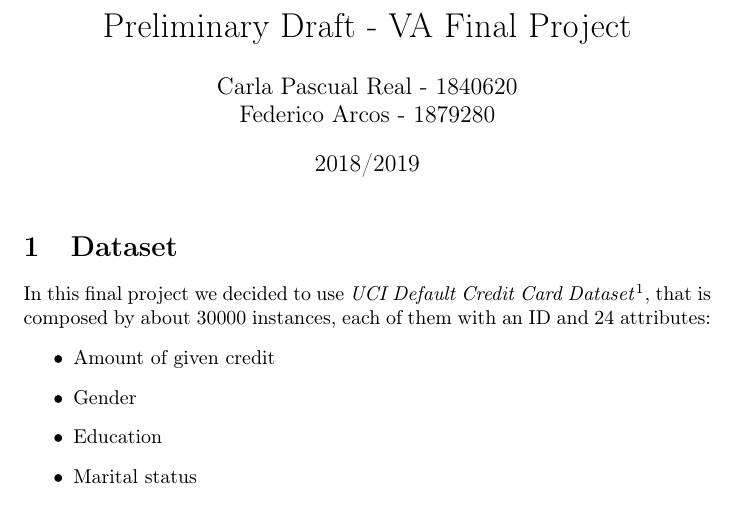
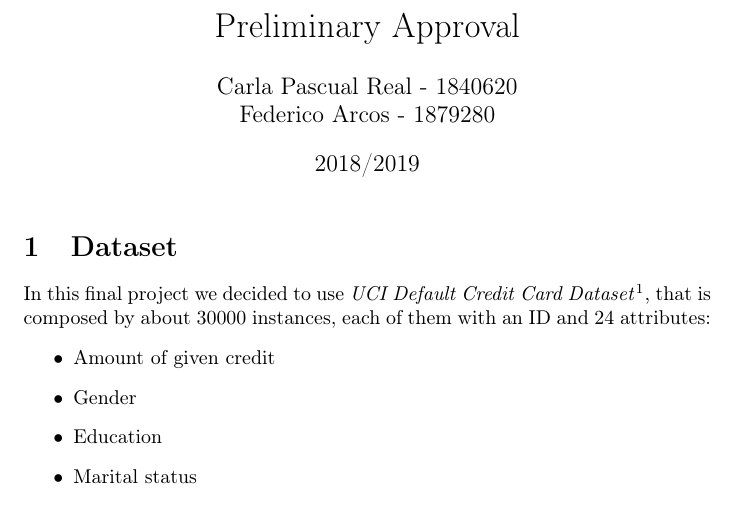
Before and after one commit to carlapasc/VISUALANALYTICS, a LaTeX document (preliminaryapproval.tex): part of page 1 of 2, cut at the place of the change. Compiled offline with pdfLaTeX.

Commit message:
Update preliminaryapproval.tex

```diff
--- a/preliminaryapproval.tex
+++ b/preliminaryapproval.tex
@@ -9,7 +9,7 @@
 
 
 
-\title{Preliminary Draft - VA Final Project}
+\title{Preliminary Approval}
 \author{Carla Pascual Real - 1840620\\
 Federico Arcos - 1879280}
 \date{2018/2019}
```
